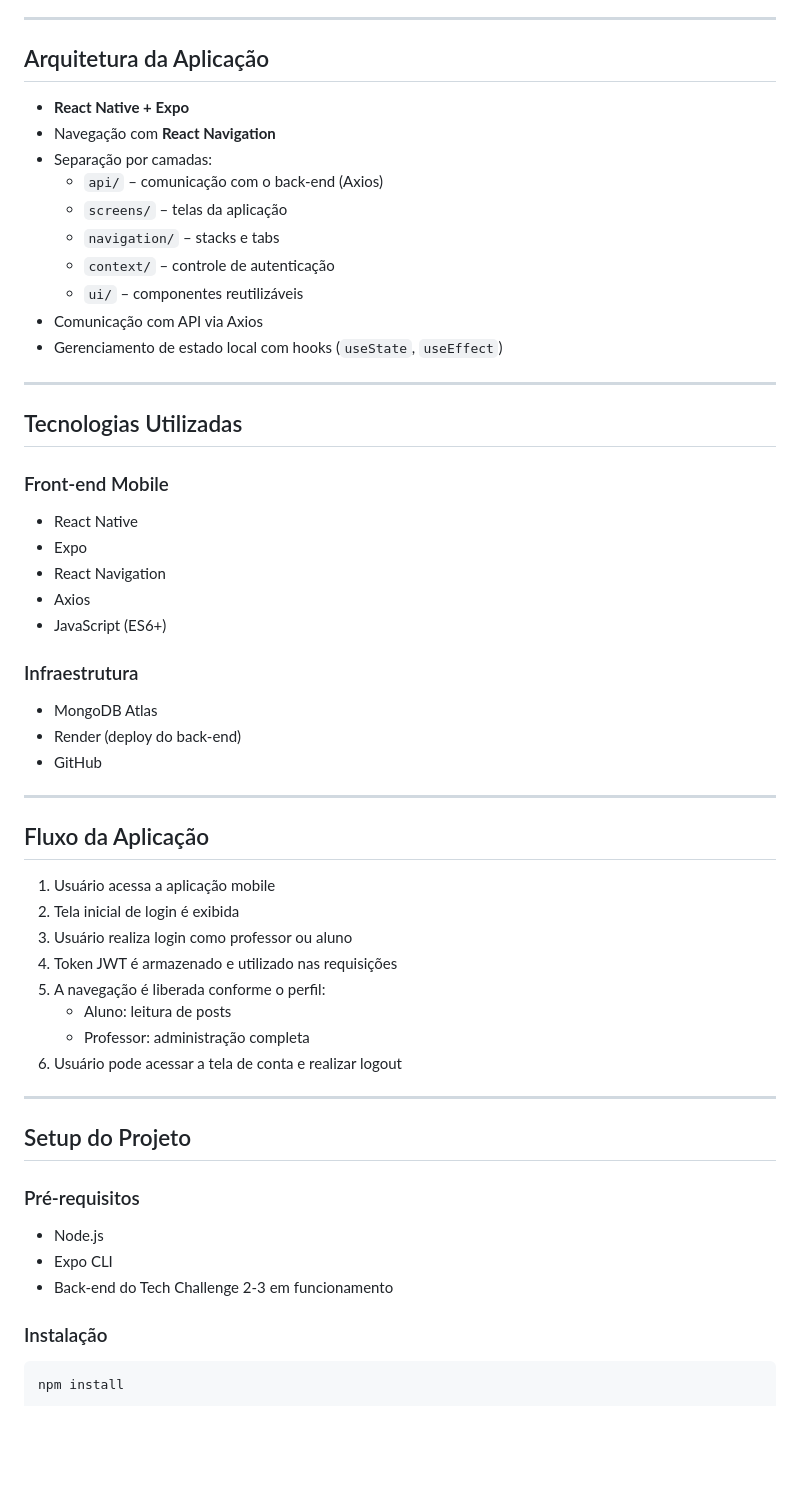
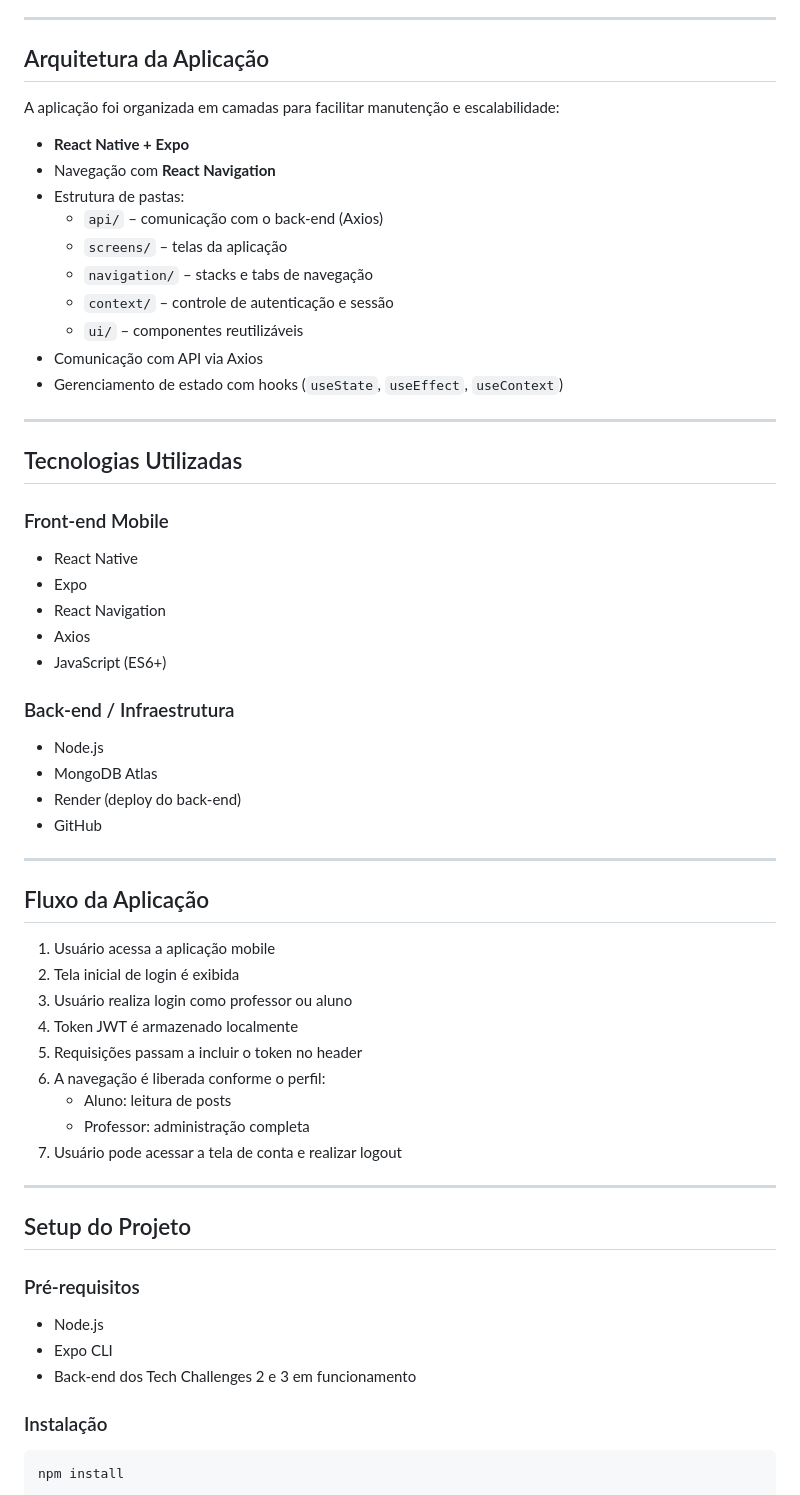
Before and after one commit to glemosmachado/tech-challenge-4, a Markdown page: README.md, the part around one of its changes. Drawn GitHub-style; blank space fills up the shorter version.

````diff
--- a/README.md
+++ b/README.md
@@ -79,16 +80,18 @@ O foco do projeto foi entregar uma aplicação funcional, organizada e integrada
 
 ## Arquitetura da Aplicação
 
+A aplicação foi organizada em camadas para facilitar manutenção e escalabilidade:
+
 - **React Native + Expo**
 - Navegação com **React Navigation**
-- Separação por camadas:
+- Estrutura de pastas:
   - `api/` – comunicação com o back-end (Axios)
   - `screens/` – telas da aplicação
-  - `navigation/` – stacks e tabs
-  - `context/` – controle de autenticação
+  - `navigation/` – stacks e tabs de navegação
+  - `context/` – controle de autenticação e sessão
   - `ui/` – componentes reutilizáveis
 - Comunicação com API via Axios
-- Gerenciamento de estado local com hooks (`useState`, `useEffect`)
+- Gerenciamento de estado com hooks (`useState`, `useEffect`, `useContext`)
 
 ---
 
@@ -101,7 +104,8 @@ O foco do projeto foi entregar uma aplicação funcional, organizada e integrada
 - Axios
 - JavaScript (ES6+)
 
-### Infraestrutura
+### Back-end / Infraestrutura
+- Node.js
 - MongoDB Atlas
 - Render (deploy do back-end)
 - GitHub
@@ -113,11 +117,12 @@ O foco do projeto foi entregar uma aplicação funcional, organizada e integrada
 1. Usuário acessa a aplicação mobile
 2. Tela inicial de login é exibida
 3. Usuário realiza login como professor ou aluno
-4. Token JWT é armazenado e utilizado nas requisições
-5. A navegação é liberada conforme o perfil:
+4. Token JWT é armazenado localmente
+5. Requisições passam a incluir o token no header
+6. A navegação é liberada conforme o perfil:
    - Aluno: leitura de posts
    - Professor: administração completa
-6. Usuário pode acessar a tela de conta e realizar logout
+7. Usuário pode acessar a tela de conta e realizar logout
 
 ---
 
@@ -126,7 +131,7 @@ O foco do projeto foi entregar uma aplicação funcional, organizada e integrada
 ### Pré-requisitos
 - Node.js
 - Expo CLI
-- Back-end do Tech Challenge 2-3 em funcionamento
+- Back-end dos Tech Challenges 2 e 3 em funcionamento
 
 ### Instalação
 ```bash
````
Also changed, not shown: other parts of README.md (+9 -8 lines).
